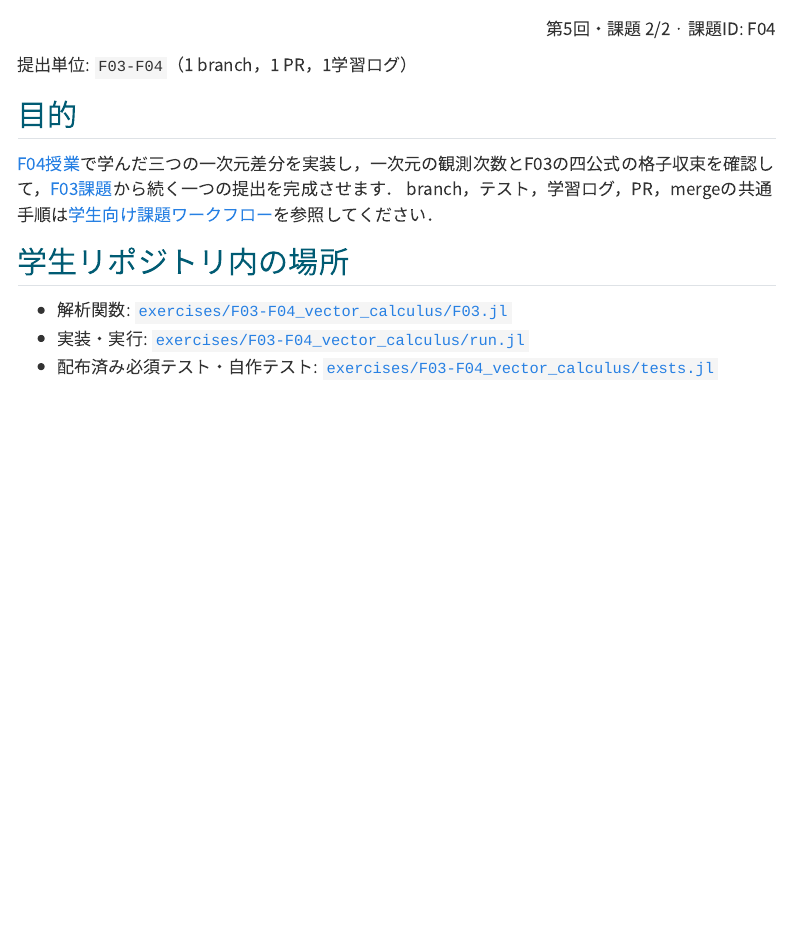
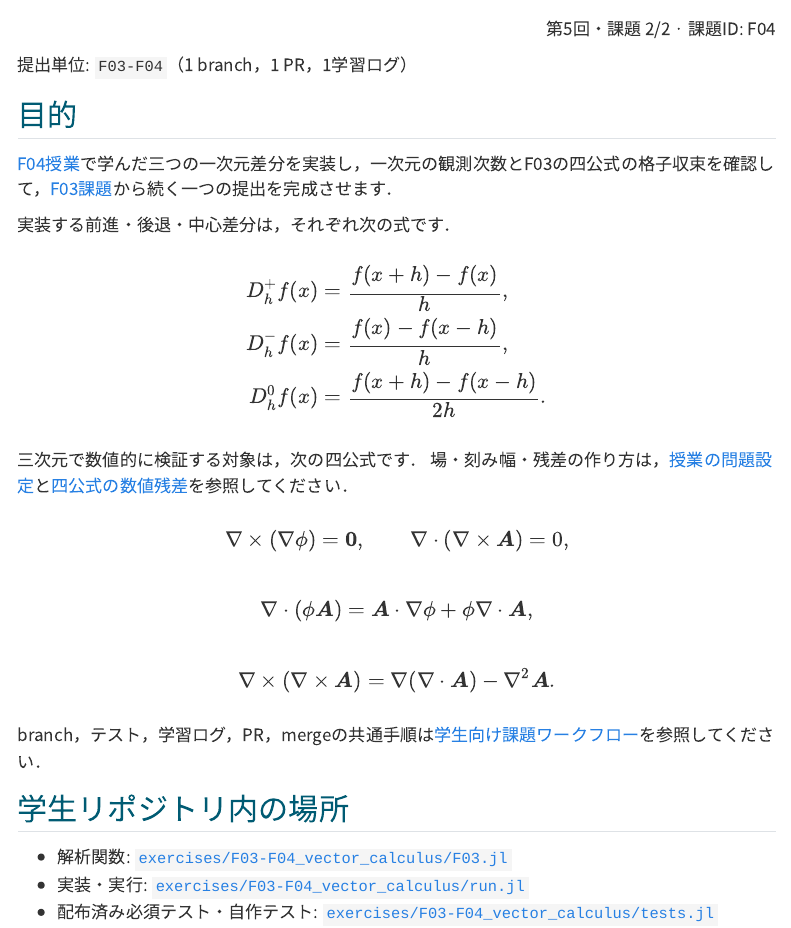
Before and after one commit to t2lab-it/thermofluid-exercise-2026, a Quarto document (assignments/F04.qmd): the page in a window 1100 px wide, from 60 px down. Rendered offline with R 4.5, knitr and Pandoc in place of Quarto, with nearby package versions; menus at the side of the page are left out.

Commit message:
docs(f02-f04): show definitions and verification formulas

```diff
--- a/assignments/F04.qmd
+++ b/assignments/F04.qmd
@@ -17,6 +17,35 @@ understanding-check-points:
 ## 目的
 
 [F04授業](../lessons/F04.qmd)で学んだ三つの一次元差分を実装し，一次元の観測次数とF03の四公式の格子収束を確認して，[F03課題](F03.qmd)から続く一つの提出を完成させます．
+
+実装する前進・後退・中心差分は，それぞれ次の式です．
+
+$$
+\begin{aligned}
+D_h^+f(x)&=\frac{f(x+h)-f(x)}{h},\\
+D_h^-f(x)&=\frac{f(x)-f(x-h)}{h},\\
+D_h^0f(x)&=\frac{f(x+h)-f(x-h)}{2h}.
+\end{aligned}
+$$
+
+三次元で数値的に検証する対象は，次の四公式です．
+場・刻み幅・残差の作り方は，[授業の問題設定](../lessons/F04.qmd#problem-setup)と[四公式の数値残差](../lessons/F04.qmd#四公式の数値残差)を参照してください．
+
+$$
+\nabla\times(\nabla\phi)=\boldsymbol 0,
+\qquad \nabla\cdot(\nabla\times\boldsymbol A)=0,
+$$
+
+$$
+\nabla\cdot(\phi\boldsymbol A)
+=\boldsymbol A\cdot\nabla\phi+\phi\nabla\cdot\boldsymbol A,
+$$
+
+$$
+\nabla\times(\nabla\times\boldsymbol A)
+=\nabla(\nabla\cdot\boldsymbol A)-\nabla^2\boldsymbol A.
+$$
+
 branch，テスト，学習ログ，PR，mergeの共通手順は[学生向け課題ワークフロー](../guides/workflow.qmd)を参照してください．
 
 ## 学生リポジトリ内の場所
```
Also changed, not shown: assignments/F02.qmd (+7 -0 lines).
